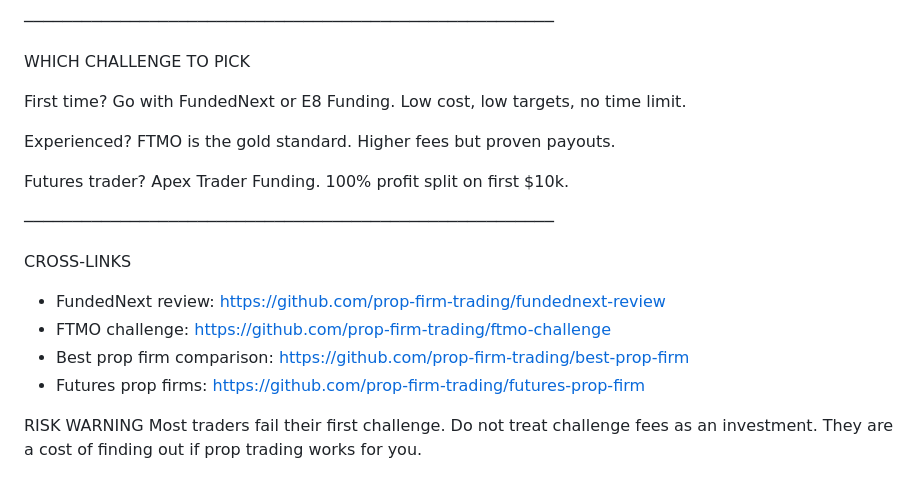
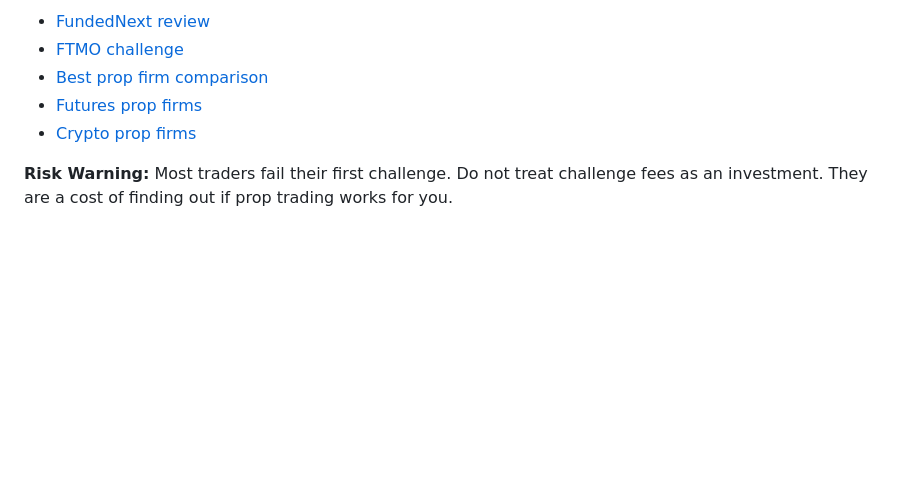
Before and after one commit to prop-firm-trading/prop-firm-challenge, a Markdown page: README.md, the part around one of its changes. Rendered like a GitHub page; blank space fills up the shorter version.

```diff
--- a/README.md
+++ b/README.md
@@ -93,27 +81,8 @@ That is the simple version. The reality is more nuanced.
 
-───────────────────────────────────────────────────────
+- [FundedNext review](https://github.com/prop-firm-trading/fundednext-review)
+- [FTMO challenge](https://github.com/prop-firm-trading/ftmo-challenge)
+- [Best prop firm comparison](https://github.com/prop-firm-trading/best-prop-firm)
+- [Futures prop firms](https://github.com/prop-firm-trading/futures-prop-firm)
+- [Crypto prop firms](https://github.com/prop-firm-trading/crypto-prop-firm)
 
-  WHICH CHALLENGE TO PICK
-
-  First time? Go with FundedNext or E8 Funding.
-  Low cost, low targets, no time limit.
-
-  Experienced? FTMO is the gold standard.
-  Higher fees but proven payouts.
-
-  Futures trader? Apex Trader Funding.
-  100% profit split on first $10k.
-
-───────────────────────────────────────────────────────
-
-  CROSS-LINKS
-
-  - FundedNext review: https://github.com/prop-firm-trading/fundednext-review
-  - FTMO challenge: https://github.com/prop-firm-trading/ftmo-challenge
-  - Best prop firm comparison: https://github.com/prop-firm-trading/best-prop-firm
-  - Futures prop firms: https://github.com/prop-firm-trading/futures-prop-firm
-
-  RISK WARNING
-  Most traders fail their first challenge. Do not treat
-  challenge fees as an investment. They are a cost of
-  finding out if prop trading works for you.
+**Risk Warning:** Most traders fail their first challenge. Do not treat challenge fees as an investment. They are a cost of finding out if prop trading works for you.
```
Also changed, not shown: other parts of README.md (+45 -57 lines), IMAGE-PROMPTS.md (added, +74 -0 lines).
